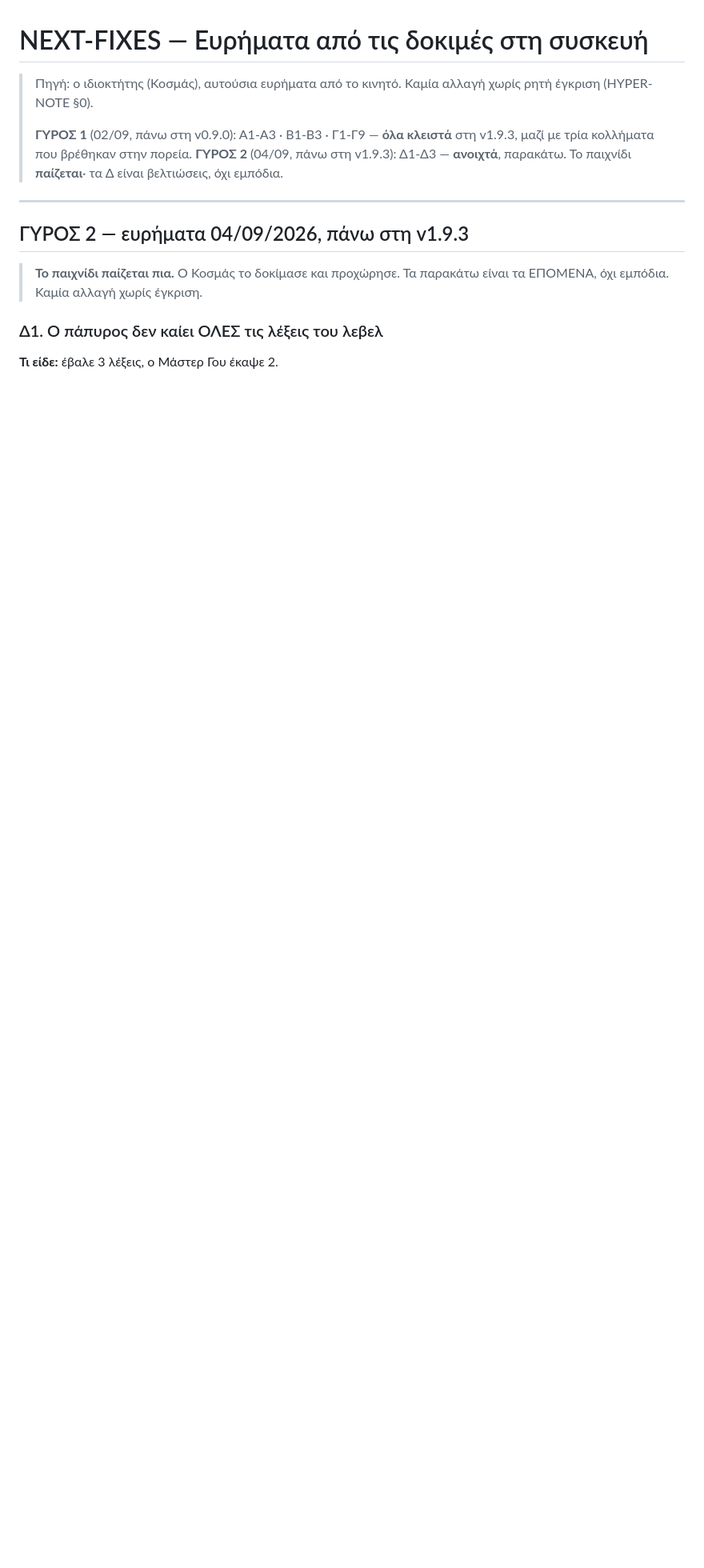
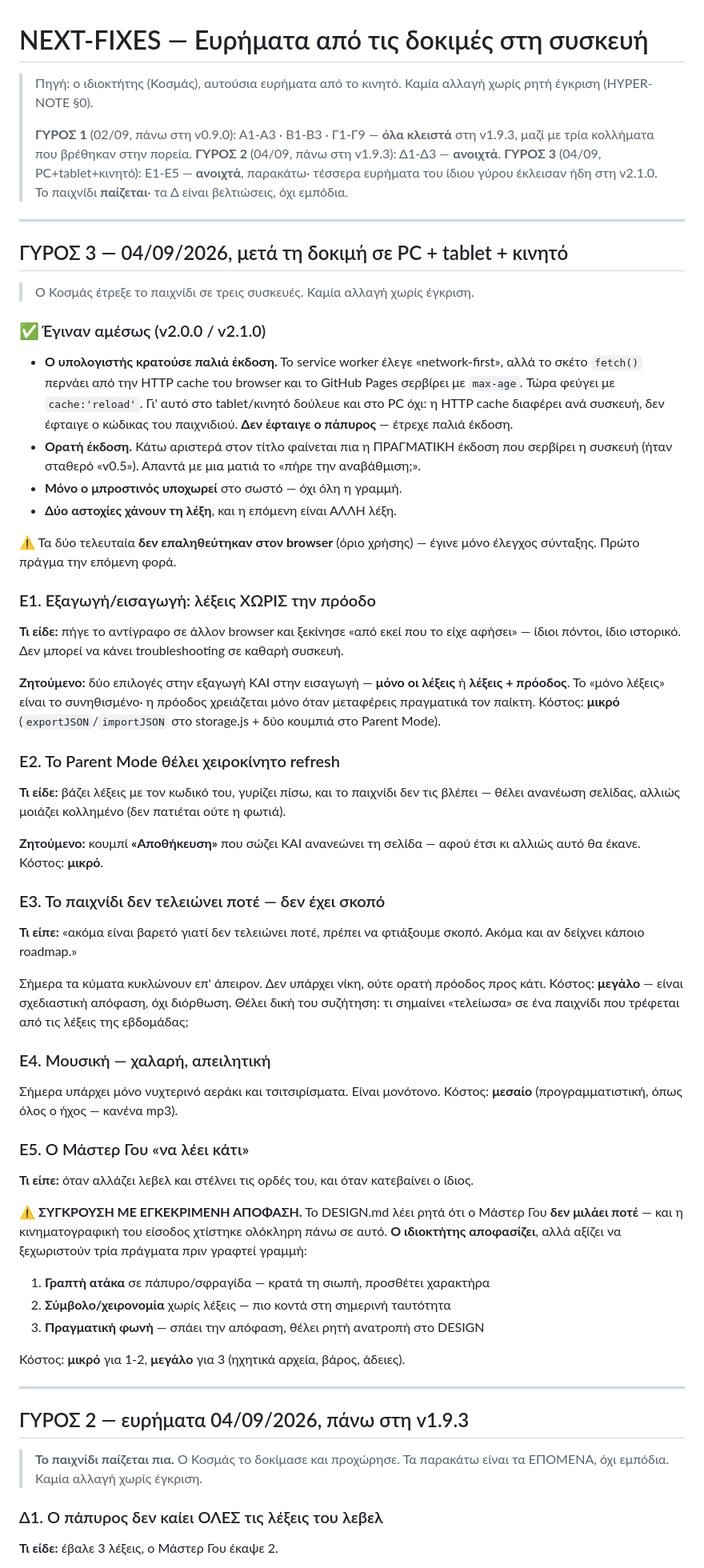
Before and after one commit to vKocmac/flame-path, a Markdown page: NEXT-FIXES.md, the part around the change. Shown at 80% size. Drawn GitHub-style; blank space fills up the shorter version.

Commit message:
NEXT-FIXES: γύρος 3 — δοκιμή σε PC, tablet και κινητό
Έγιναν: η HTTP cache που κρατούσε παλιά έκδοση στο PC (γι' αυτό «δεν
έκαιγε τις λέξεις» — έτρεχε παλιός κώδικας), ορατή έκδοση στον τίτλο,
υποχώρηση μόνο του μπροστινού, δύο αστοχίες χάνουν τη λέξη.

Ανοιχτά: Ε1 εξαγωγή λέξεων χωρίς πρόοδο · Ε2 κουμπί αποθήκευσης που κάνει
και ανανέωση · Ε3 το παιχνίδι δεν τελειώνει ποτέ, θέλει σκοπό · Ε4 χαλαρή
απειλητική μουσική · Ε5 ο Μάστερ Γου «να λέει κάτι» — σημειώνεται ρητά ότι
συγκρούεται με την εγκεκριμένη απόφαση «δεν μιλάει ποτέ», με τρεις δρόμους
να διαλέξει ο ιδιοκτήτης.

Co-Authored-By: Claude Opus 5 <noreply@anthropic.com>

```diff
--- a/NEXT-FIXES.md
+++ b/NEXT-FIXES.md
@@ -5,8 +5,84 @@
 >
 > **ΓΥΡΟΣ 1** (02/09, πάνω στη v0.9.0): Α1-Α3 · Β1-Β3 · Γ1-Γ9 — **όλα
 > κλειστά** στη v1.9.3, μαζί με τρία κολλήματα που βρέθηκαν στην πορεία.
-> **ΓΥΡΟΣ 2** (04/09, πάνω στη v1.9.3): Δ1-Δ3 — **ανοιχτά**, παρακάτω.
+> **ΓΥΡΟΣ 2** (04/09, πάνω στη v1.9.3): Δ1-Δ3 — **ανοιχτά**.
+> **ΓΥΡΟΣ 3** (04/09, PC+tablet+κινητό): Ε1-Ε5 — **ανοιχτά**, παρακάτω·
+> τέσσερα ευρήματα του ίδιου γύρου έκλεισαν ήδη στη v2.1.0.
 > Το παιχνίδι **παίζεται**· τα Δ είναι βελτιώσεις, όχι εμπόδια.
+
+---
+
+## ΓΥΡΟΣ 3 — 04/09/2026, μετά τη δοκιμή σε PC + tablet + κινητό
+
+> Ο Κοσμάς έτρεξε το παιχνίδι σε τρεις συσκευές. Καμία αλλαγή χωρίς έγκριση.
+
+### ✅ Έγιναν αμέσως (v2.0.0 / v2.1.0)
+
+- **Ο υπολογιστής κρατούσε παλιά έκδοση.** Το service worker έλεγε
+  «network-first», αλλά το σκέτο `fetch()` περνάει από την HTTP cache του
+  browser και το GitHub Pages σερβίρει με `max-age`. Τώρα φεύγει με
+  `cache:'reload'`. Γι' αυτό στο tablet/κινητό δούλευε και στο PC όχι: η
+  HTTP cache διαφέρει ανά συσκευή, δεν έφταιγε ο κώδικας του παιχνιδιού.
+  **Δεν έφταιγε ο πάπυρος** — έτρεχε παλιά έκδοση.
+- **Ορατή έκδοση.** Κάτω αριστερά στον τίτλο φαίνεται πια η ΠΡΑΓΜΑΤΙΚΗ
+  έκδοση που σερβίρει η συσκευή (ήταν σταθερό «v0.5»). Απαντά με μια ματιά
+  το «πήρε την αναβάθμιση;».
+- **Μόνο ο μπροστινός υποχωρεί** στο σωστό — όχι όλη η γραμμή.
+- **Δύο αστοχίες χάνουν τη λέξη**, και η επόμενη είναι ΑΛΛΗ λέξη.
+
+⚠ Τα δύο τελευταία **δεν επαληθεύτηκαν στον browser** (όριο χρήσης) —
+έγινε μόνο έλεγχος σύνταξης. Πρώτο πράγμα την επόμενη φορά.
+
+### Ε1. Εξαγωγή/εισαγωγή: λέξεις ΧΩΡΙΣ την πρόοδο
+
+**Τι είδε:** πήγε το αντίγραφο σε άλλον browser και ξεκίνησε «από εκεί που
+το είχε αφήσει» — ίδιοι πόντοι, ίδιο ιστορικό. Δεν μπορεί να κάνει
+troubleshooting σε καθαρή συσκευή.
+
+**Ζητούμενο:** δύο επιλογές στην εξαγωγή ΚΑΙ στην εισαγωγή —
+**μόνο οι λέξεις** ή **λέξεις + πρόοδος**. Το «μόνο λέξεις» είναι το
+συνηθισμένο· η πρόοδος χρειάζεται μόνο όταν μεταφέρεις πραγματικά τον
+παίκτη. Κόστος: **μικρό** (`exportJSON`/`importJSON` στο storage.js +
+δύο κουμπιά στο Parent Mode).
+
+### Ε2. Το Parent Mode θέλει χειροκίνητο refresh
+
+**Τι είδε:** βάζει λέξεις με τον κωδικό του, γυρίζει πίσω, και το παιχνίδι
+δεν τις βλέπει — θέλει ανανέωση σελίδας, αλλιώς μοιάζει κολλημένο (δεν
+πατιέται ούτε η φωτιά).
+
+**Ζητούμενο:** κουμπί **«Αποθήκευση»** που σώζει ΚΑΙ ανανεώνει τη σελίδα —
+αφού έτσι κι αλλιώς αυτό θα έκανε. Κόστος: **μικρό**.
+
+### Ε3. Το παιχνίδι δεν τελειώνει ποτέ — δεν έχει σκοπό
+
+**Τι είπε:** «ακόμα είναι βαρετό γιατί δεν τελειώνει ποτέ, πρέπει να
+φτιάξουμε σκοπό. Ακόμα και αν δείχνει κάποιο roadmap.»
+
+Σήμερα τα κύματα κυκλώνουν επ' άπειρον. Δεν υπάρχει νίκη, ούτε ορατή
+πρόοδος προς κάτι. Κόστος: **μεγάλο** — είναι σχεδιαστική απόφαση, όχι
+διόρθωση. Θέλει δική του συζήτηση: τι σημαίνει «τελείωσα» σε ένα παιχνίδι
+που τρέφεται από τις λέξεις της εβδομάδας;
+
+### Ε4. Μουσική — χαλαρή, απειλητική
+
+Σήμερα υπάρχει μόνο νυχτερινό αεράκι και τσιτσιρίσματα. Είναι μονότονο.
+Κόστος: **μεσαίο** (προγραμματιστική, όπως όλος ο ήχος — κανένα mp3).
+
+### Ε5. Ο Μάστερ Γου «να λέει κάτι»
+
+**Τι είπε:** όταν αλλάζει λεβελ και στέλνει τις ορδές του, και όταν
+κατεβαίνει ο ίδιος.
+
+⚠ **ΣΥΓΚΡΟΥΣΗ ΜΕ ΕΓΚΕΚΡΙΜΕΝΗ ΑΠΟΦΑΣΗ.** Το DESIGN.md λέει ρητά ότι ο
+Μάστερ Γου **δεν μιλάει ποτέ** — και η κινηματογραφική του είσοδος
+χτίστηκε ολόκληρη πάνω σε αυτό. **Ο ιδιοκτήτης αποφασίζει**, αλλά αξίζει
+να ξεχωριστούν τρία πράγματα πριν γραφτεί γραμμή:
+1. **Γραπτή ατάκα** σε πάπυρο/σφραγίδα — κρατά τη σιωπή, προσθέτει χαρακτήρα
+2. **Σύμβολο/χειρονομία** χωρίς λέξεις — πιο κοντά στη σημερινή ταυτότητα
+3. **Πραγματική φωνή** — σπάει την απόφαση, θέλει ρητή ανατροπή στο DESIGN
+
+Κόστος: **μικρό** για 1-2, **μεγάλο** για 3 (ηχητικά αρχεία, βάρος, άδειες).
 
 ---
 
```
